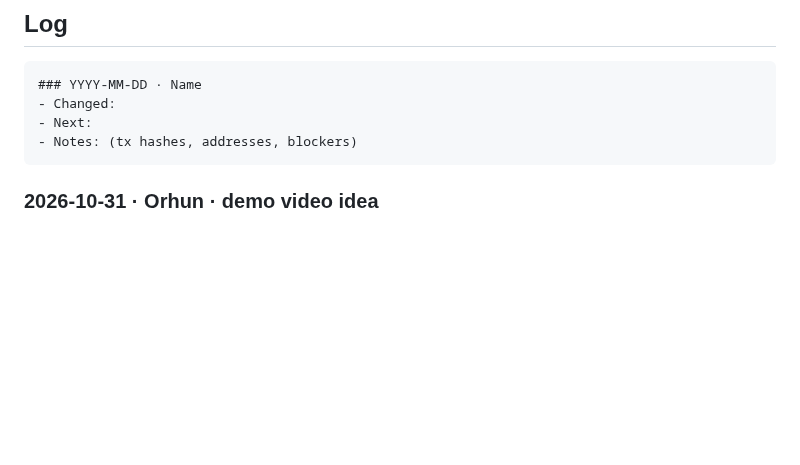
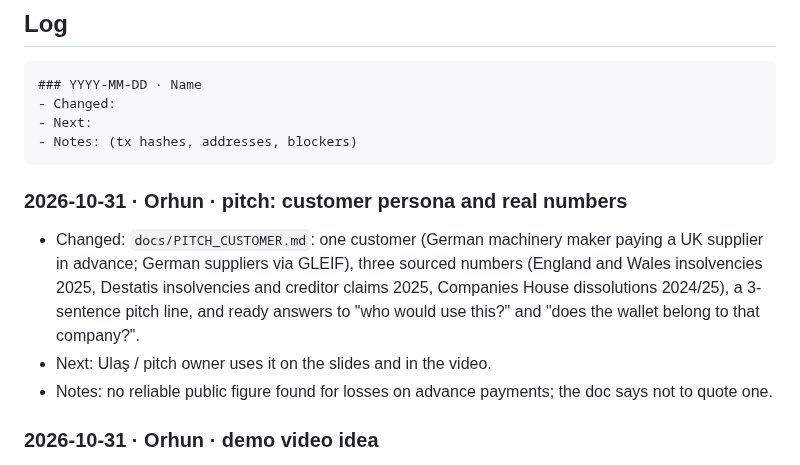
Before and after one commit to julienlmu/tumblockchain-powerpuffboys, a Markdown page: docs/PROGRESS.md, the part around the change. GitHub-like rendering; blank space fills up the shorter version.

Commit message:
docs: pitch customer persona and sourced numbers

````diff
--- a/docs/PROGRESS.md
+++ b/docs/PROGRESS.md
@@ -72,6 +72,11 @@ Points 1 and 3 are a small change in `agent.py`. Points 2 and 4 are mostly pitch
 - Next:
 - Notes: (tx hashes, addresses, blockers)
 ```
+
+### 2026-10-31 · Orhun · pitch: customer persona and real numbers
+- Changed: `docs/PITCH_CUSTOMER.md`: one customer (German machinery maker paying a UK supplier in advance; German suppliers via GLEIF), three sourced numbers (England and Wales insolvencies 2025, Destatis insolvencies and creditor claims 2025, Companies House dissolutions 2024/25), a 3-sentence pitch line, and ready answers to "who would use this?" and "does the wallet belong to that company?".
+- Next: Ulaş / pitch owner uses it on the slides and in the video.
+- Notes: no reliable public figure found for losses on advance payments; the doc says not to quote one.
 
 ### 2026-10-31 · Orhun · demo video idea
 - Changed: `docs/DEMO_IDEAS.md`, a storyboard for the 2.5-min video: happy path first (paid vs. held), then the four tamper cases side by side and zoomed, then the judge command and Etherscan. Uses the case and error names `judge-tamper.sh` prints, and `plus-quick-orders.sh` to open fresh orders 5 min before filming.
````
Also changed, not shown: docs/PITCH_CUSTOMER.md (added, +66 -0 lines).
